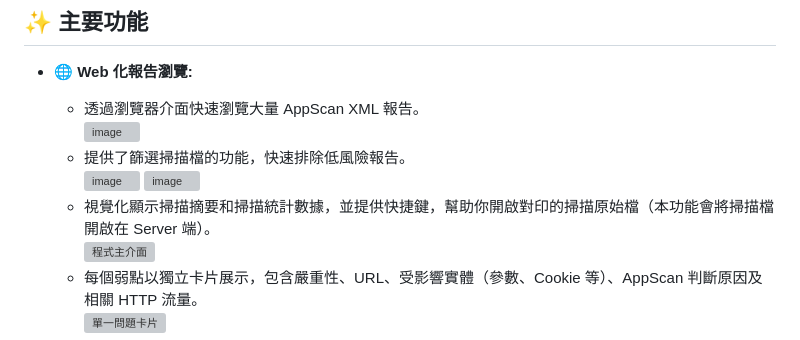
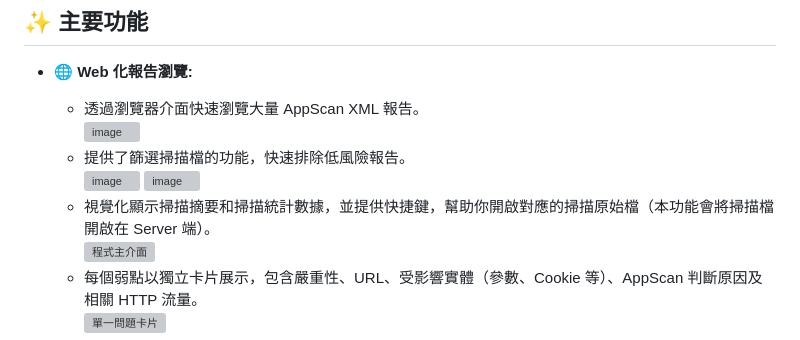
Before and after one commit to kunjitw/AppScan-Report-Manager, a Markdown page: README.md, the part around the change. Drawn GitHub-style; grey boxes are pictures that could not be loaded.

```diff
--- a/README.md
+++ b/README.md
@@ -13,7 +13,7 @@
     *   提供了篩選掃描檔的功能，快速排除低風險報告。\
         <img width="1125" alt="image" src="https://github.com/user-attachments/assets/78c531ca-b872-40f2-b34e-66f0efabfc23" />
         <img width="935" alt="image" src="https://github.com/user-attachments/assets/ec589256-e566-43e9-ac51-09a64c773c28" />
-    *   視覺化顯示掃描摘要和掃描統計數據，並提供快捷鍵，幫助你開啟對印的掃描原始檔（本功能會將掃描檔開啟在 Server 端）。\
+    *   視覺化顯示掃描摘要和掃描統計數據，並提供快捷鍵，幫助你開啟對應的掃描原始檔（本功能會將掃描檔開啟在 Server 端）。\
         <img width="654" alt="程式主介面" src="https://github.com/user-attachments/assets/46555b2f-489a-4e1a-8ad1-efc9181162be" />
     *   每個弱點以獨立卡片展示，包含嚴重性、URL、受影響實體（參數、Cookie 等）、AppScan 判斷原因及相關 HTTP 流量。\
         <img width="614" alt="單一問題卡片" src="https://github.com/user-attachments/assets/44349654-93cb-4c45-8061-9bbed6c39445" />
```
